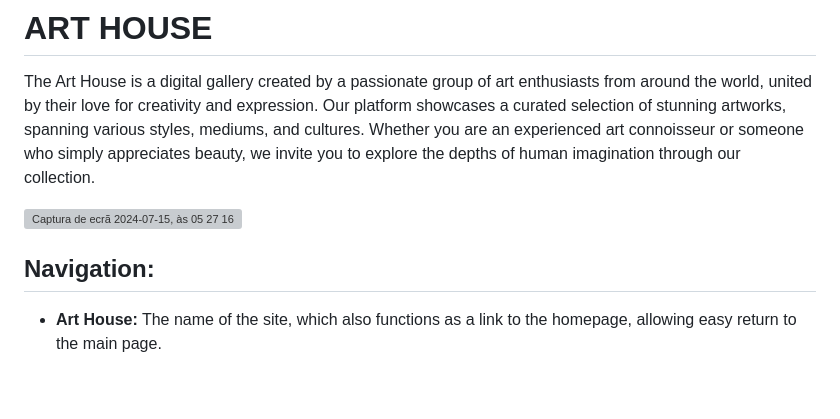
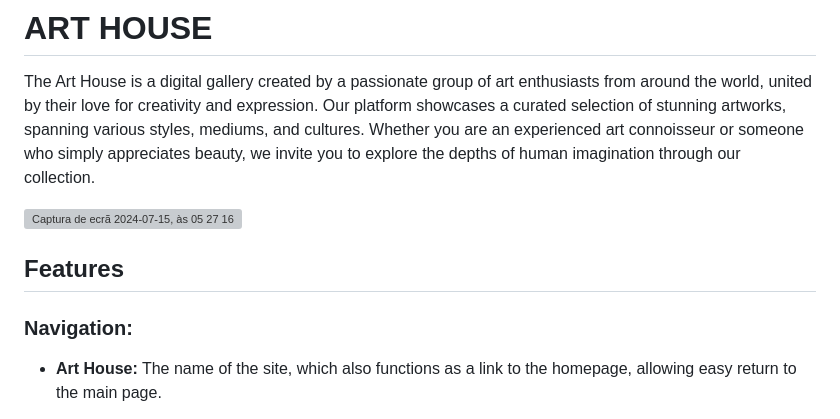
Before and after one commit to elsei123/Art_house, a Markdown page: README.md, the part around the change printed below. GitHub-like rendering; blank space fills up the shorter version; grey boxes are pictures that could not be loaded.

```diff
--- a/README.md
+++ b/README.md
@@ -4,8 +4,8 @@ The Art House is a digital gallery created by a passionate group of art enthusia
 <img width="1053" alt="Captura de ecrã 2024-07-15, às 05 27 16" src="https://github.com/user-attachments/assets/618abbcd-7b91-410e-aa7c-71b6154c285d">
 
 
-
-## Navigation:
+## Features
+### Navigation:
 
 - __Art House:__ The name of the site, which also functions as a link to the homepage, allowing easy return to the main page.
 
```
Also changed, not shown: other parts of README.md (+3 -3 lines).
